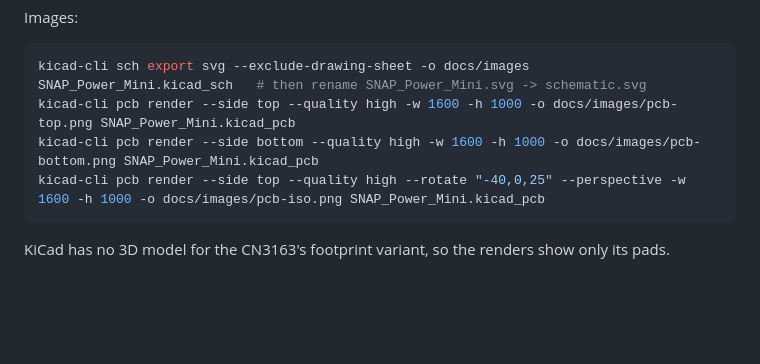
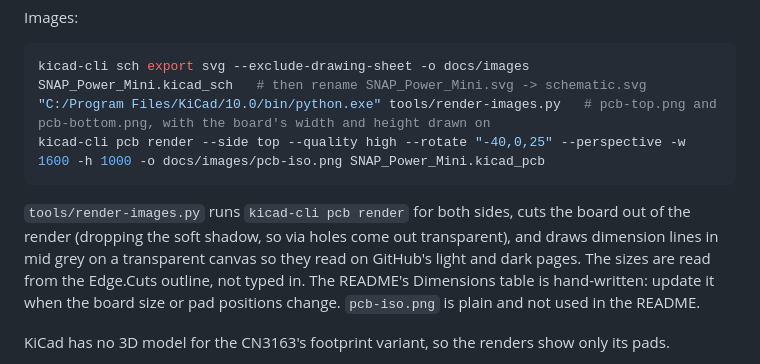
Before and after one commit to jaisor/SNAP_Power_Mini, a Markdown page: CLAUDE.md, the part around the change. Drawn GitHub-style; blank space fills up the shorter version.

````diff
--- a/CLAUDE.md
+++ b/CLAUDE.md
@@ -112,10 +112,11 @@ Images:
 
 ```bash
 kicad-cli sch export svg --exclude-drawing-sheet -o docs/images SNAP_Power_Mini.kicad_sch   # then rename SNAP_Power_Mini.svg -> schematic.svg
-kicad-cli pcb render --side top --quality high -w 1600 -h 1000 -o docs/images/pcb-top.png SNAP_Power_Mini.kicad_pcb
-kicad-cli pcb render --side bottom --quality high -w 1600 -h 1000 -o docs/images/pcb-bottom.png SNAP_Power_Mini.kicad_pcb
+"C:/Program Files/KiCad/10.0/bin/python.exe" tools/render-images.py   # pcb-top.png and pcb-bottom.png, with the board's width and height drawn on
 kicad-cli pcb render --side top --quality high --rotate "-40,0,25" --perspective -w 1600 -h 1000 -o docs/images/pcb-iso.png SNAP_Power_Mini.kicad_pcb
 ```
+
+`tools/render-images.py` runs `kicad-cli pcb render` for both sides, cuts the board out of the render (dropping the soft shadow, so via holes come out transparent), and draws dimension lines in mid grey on a transparent canvas so they read on GitHub's light and dark pages. The sizes are read from the Edge.Cuts outline, not typed in. The README's Dimensions table is hand-written: update it when the board size or pad positions change. `pcb-iso.png` is plain and not used in the README.
 
 KiCad has no 3D model for the CN3163's footprint variant, so the renders show only its pads.
 
````
Also changed, not shown: README.md (+15 -0 lines), docs/images/pcb-bottom.png, docs/images/pcb-top.png, 1 other file.
